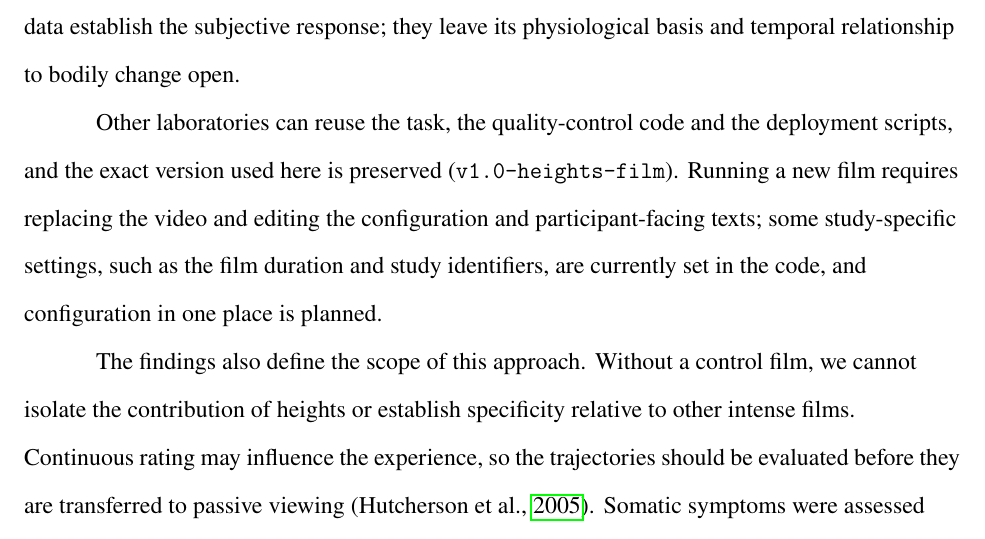
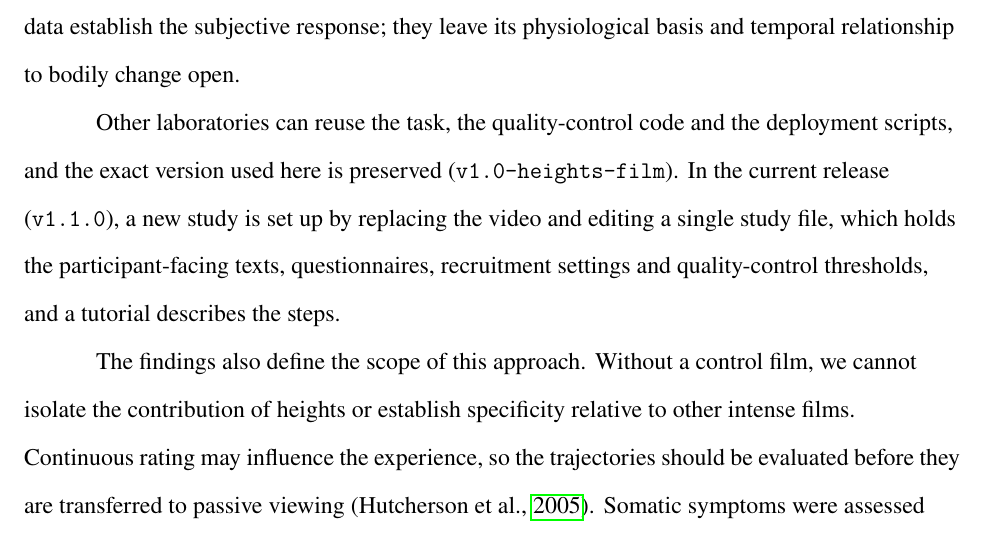
Before and after one commit to embodied-computation-group/heights-film-paper, a LaTeX paper (manuscript/manuscript.tex): part of page 13 of 21, cut so that both start at the same text. Compiled offline with pdfLaTeX.

Commit message:
Discussion: name platform release v1.1.0 (one study file, tutorial)
Replaces 'configuration in one place is planned'. Clean build; 4,921 words.

```diff
--- a/manuscript/manuscript.tex
+++ b/manuscript/manuscript.tex
@@ -338,9 +338,9 @@ signals relate to felt emotion during a sustained episode. The current data esta
 leave its physiological basis and temporal relationship to bodily change open.
 
 Other laboratories can reuse the task, the quality-control code and the deployment scripts, and the exact
-version used here is preserved (\texttt{v1.0-heights-film}). Running a new film requires replacing the video and
-editing the configuration and participant-facing texts; some study-specific settings, such as the film duration and
-study identifiers, are currently set in the code, and configuration in one place is planned.
+version used here is preserved (\texttt{v1.0-heights-film}). In the current release (\texttt{v1.1.0}), a new study is set up by
+replacing the video and editing a single study file, which holds the participant-facing texts, questionnaires,
+recruitment settings and quality-control thresholds, and a tutorial describes the steps.
 
 The findings also define the scope of this approach. Without a control film, we cannot isolate the contribution
 of heights or establish specificity relative to other intense films. Continuous rating may influence the experience,
```
